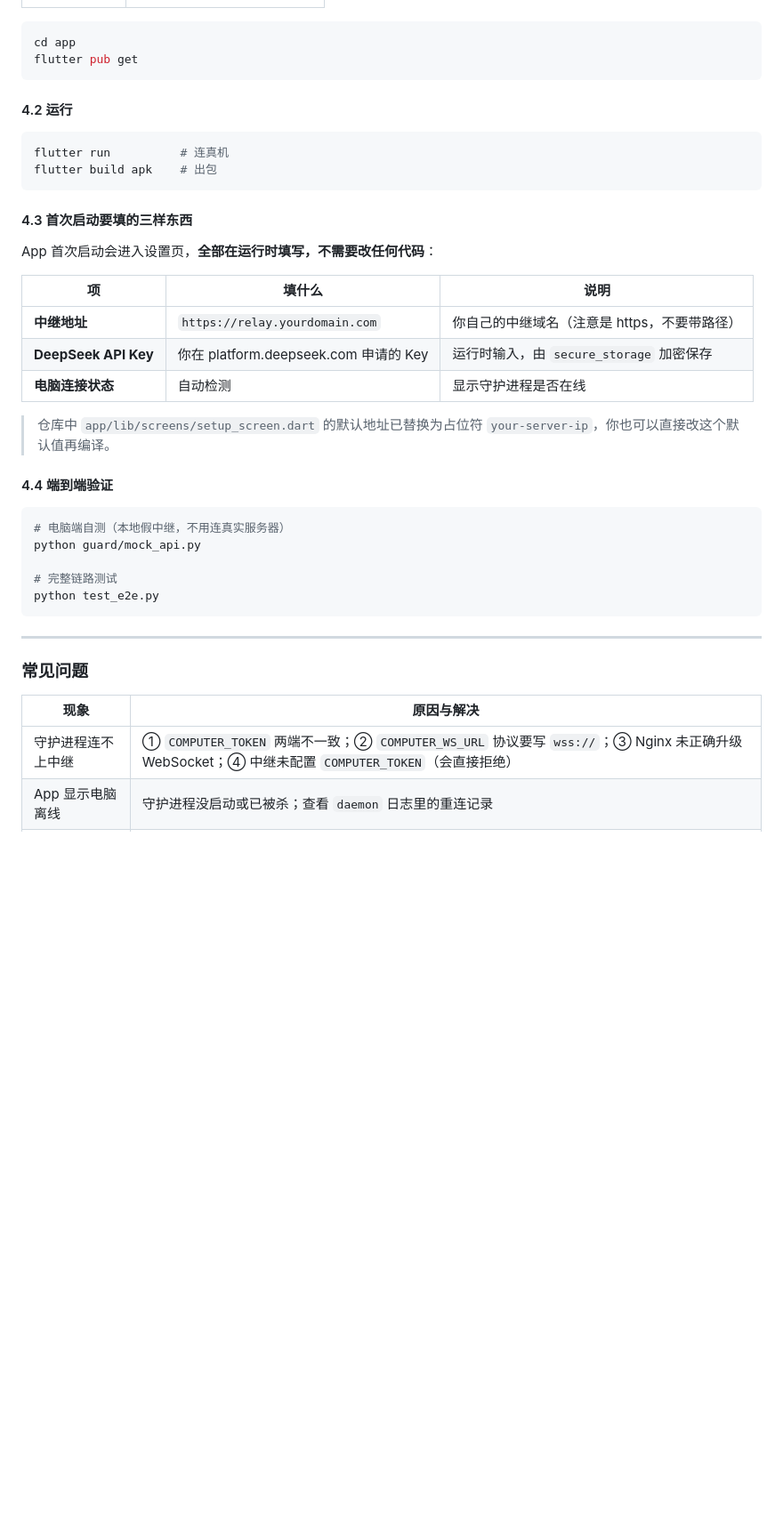
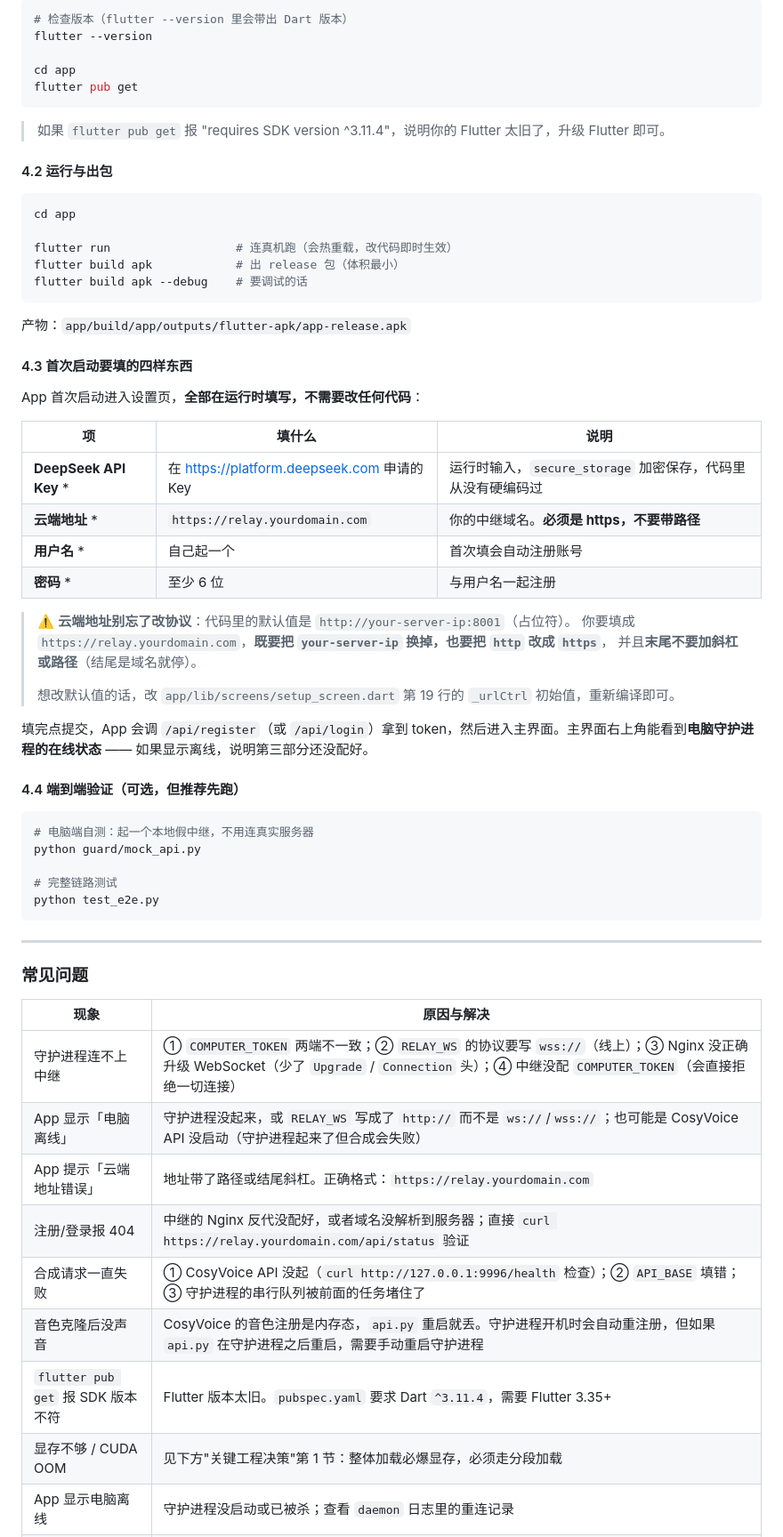
Before and after one commit to NanYi-A/voicechat-relay, a Markdown page: README.md, the part around one of its changes. Shown at 89% size. Rendered like a GitHub page; blank space fills up the shorter version.

````diff
--- a/README.md
+++ b/README.md
@@ -372,32 +407,49 @@ curl https://relay.yourdomain.com/api/status
 
 ```bash
+# 检查版本（flutter --version 里会带出 Dart 版本）
+flutter --version
+
 cd app
 flutter pub get
 ```
 
-#### 4.2 运行
+> 如果 `flutter pub get` 报 "requires SDK version ^3.11.4"，说明你的 Flutter 太旧了，升级 Flutter 即可。
+
+#### 4.2 运行与出包
 
 ```bash
-flutter run          # 连真机
-flutter build apk    # 出包
+cd app
+
+flutter run                  # 连真机跑（会热重载，改代码即时生效）
+flutter build apk            # 出 release 包（体积最小）
+flutter build apk --debug    # 要调试的话
 ```
 
-#### 4.3 首次启动要填的三样东西
+产物：`app/build/app/outputs/flutter-apk/app-release.apk`
 
-App 首次启动会进入设置页，**全部在运行时填写，不需要改任何代码**：
+#### 4.3 首次启动要填的四样东西
+
+App 首次启动进入设置页，**全部在运行时填写，不需要改任何代码**：
 
 | 项 | 填什么 | 说明 |
 |---|---|---|
-| **中继地址** | `https://relay.yourdomain.com` | 你自己的中继域名（注意是 https，不要带路径） |
-| **DeepSeek API Key** | 你在 platform.deepseek.com 申请的 Key | 运行时输入，由 `secure_storage` 加密保存 |
-| **电脑连接状态** | 自动检测 | 显示守护进程是否在线 |
+| **DeepSeek API Key** * | 在 <https://platform.deepseek.com> 申请的 Key | 运行时输入，`secure_storage` 加密保存，代码里从没有硬编码过 |
+| **云端地址** * | `https://relay.yourdomain.com` | 你的中继域名。**必须是 https，不要带路径** |
+| **用户名** * | 自己起一个 | 首次填会自动注册账号 |
+| **密码** * | 至少 6 位 | 与用户名一起注册 |
 
-> 仓库中 `app/lib/screens/setup_screen.dart` 的默认地址已替换为占位符 `your-server-ip`，你也可以直接改这个默认值再编译。
+> ⚠️ **云端地址别忘了改协议**：代码里的默认值是 `http://your-server-ip:8001`（占位符）。
+> 你要填成 `https://relay.yourdomain.com`，**既要把 `your-server-ip` 换掉，也要把 `http` 改成 `https`**，
+> 并且**末尾不要加斜杠或路径**（结尾是域名就停）。
+>
+> 想改默认值的话，改 `app/lib/screens/setup_screen.dart` 第 19 行的 `_urlCtrl` 初始值，重新编译即可。
 
-#### 4.4 端到端验证
+填完点提交，App 会调 `/api/register`（或 `/api/login`）拿到 token，然后进入主界面。主界面右上角能看到**电脑守护进程的在线状态** —— 如果显示离线，说明第三部分还没配好。
+
+#### 4.4 端到端验证（可选，但推荐先跑）
 
 ```bash
-# 电脑端自测（本地假中继，不用连真实服务器）
+# 电脑端自测：起一个本地假中继，不用连真实服务器
 python guard/mock_api.py
 
 # 完整链路测试
@@ -410,7 +462,14 @@ python test_e2e.py
 
 | 现象 | 原因与解决 |
 |---|---|
-| 守护进程连不上中继 | ① `COMPUTER_TOKEN` 两端不一致；② `COMPUTER_WS_URL` 协议要写 `wss://`；③ Nginx 未正确升级 WebSocket；④ 中继未配置 `COMPUTER_TOKEN`（会直接拒绝） |
+| 守护进程连不上中继 | ① `COMPUTER_TOKEN` 两端不一致；② `RELAY_WS` 的协议要写 `wss://`（线上）；③ Nginx 没正确升级 WebSocket（少了 `Upgrade` / `Connection` 头）；④ 中继没配 `COMPUTER_TOKEN`（会直接拒绝一切连接） |
+| App 显示「电脑离线」 | 守护进程没起来，或 `RELAY_WS` 写成了 `http://` 而不是 `ws://`/`wss://`；也可能是 CosyVoice API 没启动（守护进程起来了但合成会失败） |
+| App 提示「云端地址错误」 | 地址带了路径或结尾斜杠。正确格式：`https://relay.yourdomain.com` |
+| 注册/登录报 404 | 中继的 Nginx 反代没配好，或者域名没解析到服务器；直接 `curl https://relay.yourdomain.com/api/status` 验证 |
+| 合成请求一直失败 | ① CosyVoice API 没起（`curl http://127.0.0.1:9996/health` 检查）；② `API_BASE` 填错；③ 守护进程的串行队列被前面的任务堵住了 |
+| 音色克隆后没声音 | CosyVoice 的音色注册是内存态，`api.py` 重启就丢。守护进程开机时会自动重注册，但如果 `api.py` 在守护进程之后重启，需要手动重启守护进程 |
+| `flutter pub get` 报 SDK 版本不符 | Flutter 版本太旧。`pubspec.yaml` 要求 Dart `^3.11.4`，需要 Flutter 3.35+ |
+| 显存不够 / CUDA OOM | 见下方"关键工程决策"第 1 节：整体加载必爆显存，必须走分段加载 |
 | App 显示电脑离线 | 守护进程没启动或已被杀；查看 `daemon` 日志里的重连记录 |
 | 合成时报显存错误 | CosyVoice2 整体加载会爆 8GB 显存；确认使用的是分段加载路径（见"关键工程决策"第 1 节） |
 | 首音延迟很长 | 确认是"逐句生成 + 传输并行"而非"全生成完才返回"；检查 `guard/daemon.py` 的 `synthesize_multi` |
````
Also changed, not shown: other parts of README.md (+76 -41 lines).
